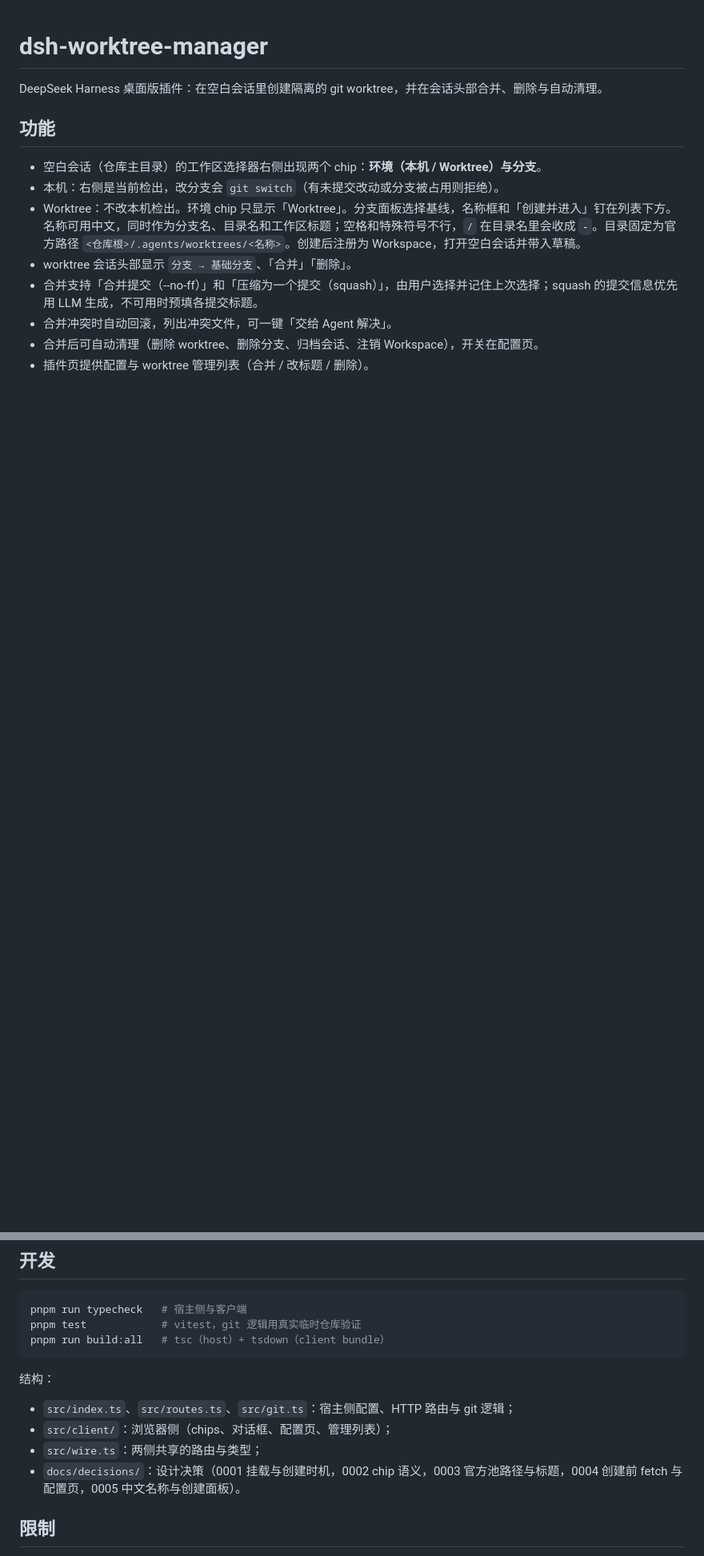
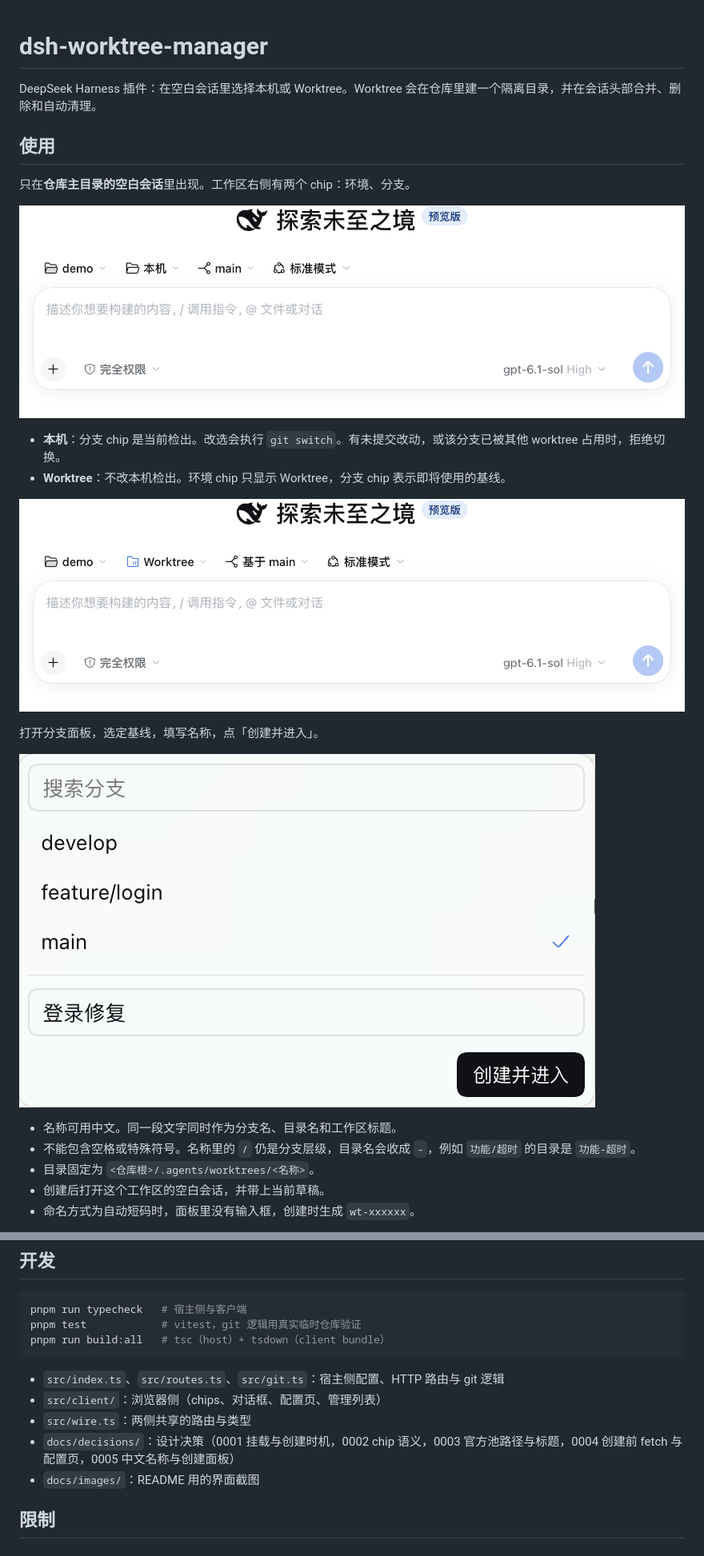
Before and after one commit to G-Grant/dsh-worktree-manager, a Markdown page: README.md, 2 parts joined by grey strips. Shown at 80% size. Rendered like a GitHub page; pictures changed too: docs/images/blank-session.png (added), docs/images/create-worktree.png (added), docs/images/worktree-chips.png (added); blank space fills up the shorter version.

Commit message:
为 README 补充实际使用截图

````diff
--- a/README.md
+++ b/README.md
@@ -1,14 +1,25 @@
 # dsh-worktree-manager
 
-DeepSeek Harness 桌面版插件：在空白会话里创建隔离的 git worktree，并在会话头部合并、删除与自动清理。
+DeepSeek Harness 插件：在空白会话里选择本机或 Worktree。Worktree 会在仓库里建一个隔离目录，并在会话头部合并、删除和自动清理。
 
-## 功能
+## 使用
 
-- 空白会话（仓库主目录）的工作区选择器右侧出现两个 chip：**环境（本机 / Worktree）**与**分支**。
-- 本机：右侧是当前检出，改分支会 `git switch`（有未提交改动或分支被占用则拒绝）。
-- Worktree：不改本机检出。环境 chip 只显示「Worktree」。分支面板选择基线，名称框和「创建并进入」钉在列表下方。名称可用中文，同时作为分支名、目录名和工作区标题；空格和特殊符号不行，`/` 在目录名里会收成 `-`。目录固定为官方路径 `<仓库根>/.agents/worktrees/<名称>`。创建后注册为 Workspace，打开空白会话并带入草稿。
-- worktree 会话头部显示 `分支 → 基础分支`、「合并」「删除」。
-- 合并支持「合并提交（--no-ff）」和「压缩为一个提交（squash）」，由用户选择并记住上次选择；squash 的提交信息优先用 LLM 生成，不可用时预填各提交标题。
-- 合并冲突时自动回滚，列出冲突文件，可一键「交给 Agent 解决」。
-- 合并后可自动清理（删除 worktree、删除分支、归档会话、注销 Workspace），开关在配置页。
-- 插件页提供配置与 worktree 管理列表（合并 / 改标题 / 删除）。
+只在**仓库主目录的空白会话**里出现。工作区右侧有两个 chip：环境、分支。
+
+![空白会话中的本机与当前分支](docs/images/blank-session.png)
+
+- **本机**：分支 chip 是当前检出。改选会执行 `git switch`。有未提交改动，或该分支已被其他 worktree 占用时，拒绝切换。
+- **Worktree**：不改本机检出。环境 chip 只显示 Worktree，分支 chip 表示即将使用的基线。
+
+![选择 Worktree 后，分支 chip 表示基线](docs/images/worktree-chips.png)
+
+打开分支面板，选定基线，填写名称，点「创建并进入」。
+
+![选择基线并填写名称](docs/images/create-worktree.png)
+
+- 名称可用中文。同一段文字同时作为分支名、目录名和工作区标题。
+- 不能包含空格或特殊符号。名称里的 `/` 仍是分支层级，目录名会收成 `-`，例如 `功能/超时` 的目录是 `功能-超时`。
+- 目录固定为 `<仓库根>/.agents/worktrees/<名称>`。
+- 创建后打开这个工作区的空白会话，并带上当前草稿。
+- 命名方式为自动短码时，面板里没有输入框，创建时生成 `wt-xxxxxx`。
+
@@ -55,12 +76,11 @@ pnpm test            # vitest，git 逻辑用真实临时仓库验证
 pnpm run build:all   # tsc（host）+ tsdown（client bundle）
 ```
 
-结构：
-
-- `src/index.ts`、`src/routes.ts`、`src/git.ts`：宿主侧配置、HTTP 路由与 git 逻辑；
-- `src/client/`：浏览器侧（chips、对话框、配置页、管理列表）；
-- `src/wire.ts`：两侧共享的路由与类型；
-- `docs/decisions/`：设计决策（0001 挂载与创建时机，0002 chip 语义，0003 官方池路径与标题，0004 创建前 fetch 与配置页，0005 中文名称与创建面板）。
+- `src/index.ts`、`src/routes.ts`、`src/git.ts`：宿主侧配置、HTTP 路由与 git 逻辑
+- `src/client/`：浏览器侧（chips、对话框、配置页、管理列表）
+- `src/wire.ts`：两侧共享的路由与类型
+- `docs/decisions/`：设计决策（0001 挂载与创建时机，0002 chip 语义，0003 官方池路径与标题，0004 创建前 fetch 与配置页，0005 中文名称与创建面板）
+- `docs/images/`：README 用的界面截图
 
 ## 限制
 
````
Also changed, not shown: other parts of README.md (+32 -22 lines), docs/images/plugin-config.png (added).
